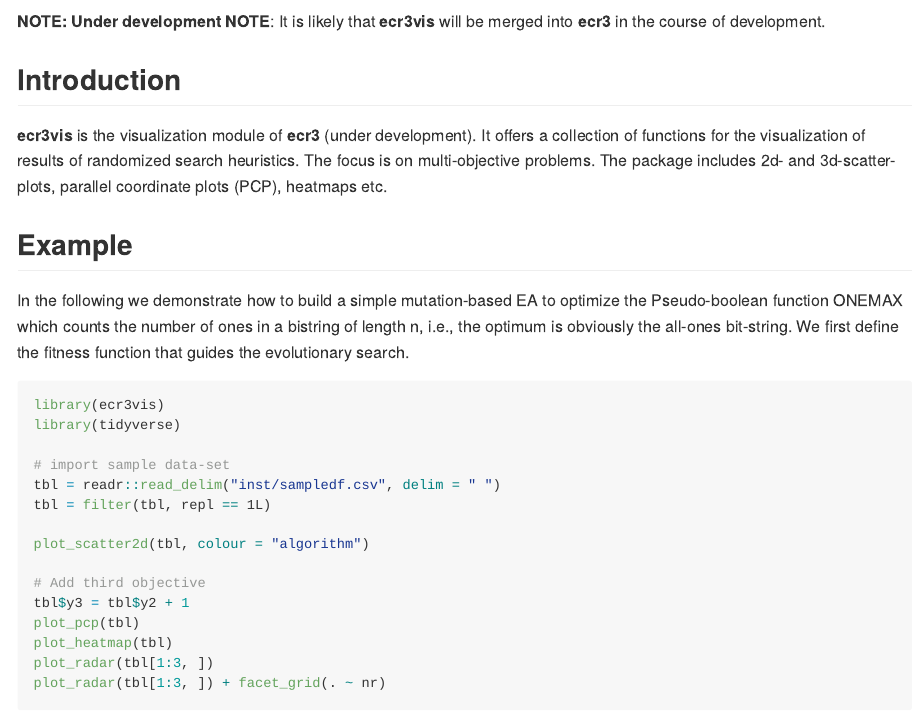
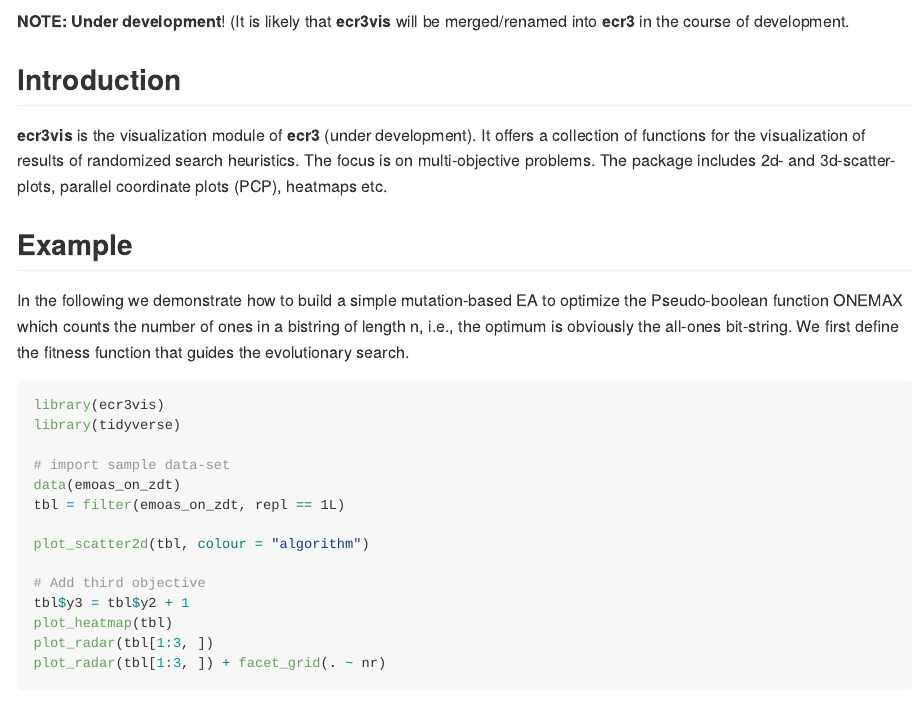
Before and after one commit to jakobbossek/ecr3vis, an R Markdown document (README.Rmd): the page in a window 1100 px wide, from 140 px down. The pictures show the output file README.html that the author committed with the source, opened offline.

Commit message:
update README

```diff
--- a/README.Rmd
+++ b/README.Rmd
@@ -10,7 +11,6 @@ output: github_document
 <!-- badges: end -->
 
-**NOTE:** __Under development__
-**NOTE**: It is likely that **ecr3vis** will be merged into **ecr3** in the course of development.
+**NOTE:** __Under development__! (It is likely that **ecr3vis** will be merged/renamed into **ecr3** in the course of development.
 
 
 ## Introduction
@@ -27,14 +27,13 @@ library(ecr3vis)
 library(tidyverse)
 
 # import sample data-set
-tbl = readr::read_delim("inst/sampledf.csv", delim = " ")
-tbl = filter(tbl, repl == 1L)
+data(emoas_on_zdt)
+tbl = filter(emoas_on_zdt, repl == 1L)
 
 plot_scatter2d(tbl, colour = "algorithm")
 
 # Add third objective
 tbl$y3 = tbl$y2 + 1
-plot_pcp(tbl)
 plot_heatmap(tbl)
 plot_radar(tbl[1:3, ])
 plot_radar(tbl[1:3, ]) + facet_grid(. ~ nr)
```
Also changed, not shown: README.html, README.md, README.Rmd (3 more changed lines).
